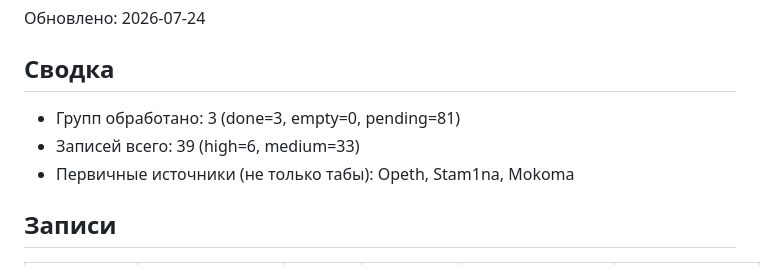
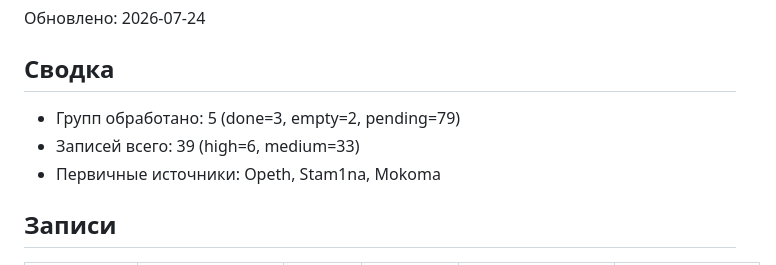
Before and after one commit to marr59/guitar-tuner, a Markdown page: research/REVIEW.md, the part around the change. Rendered like a GitHub page.

Commit message:
research: update REVIEW.md

```diff
--- a/research/REVIEW.md
+++ b/research/REVIEW.md
@@ -3,9 +3,9 @@
 Обновлено: 2026-07-24
 
 ## Сводка
-- Групп обработано: 3 (done=3, empty=0, pending=81)
+- Групп обработано: 5 (done=3, empty=2, pending=79)
 - Записей всего: 39 (high=6, medium=33)
-- Первичные источники (не только табы): Opeth, Stam1na, Mokoma
+- Первичные источники: Opeth, Stam1na, Mokoma
 
 ## Записи
 
```
